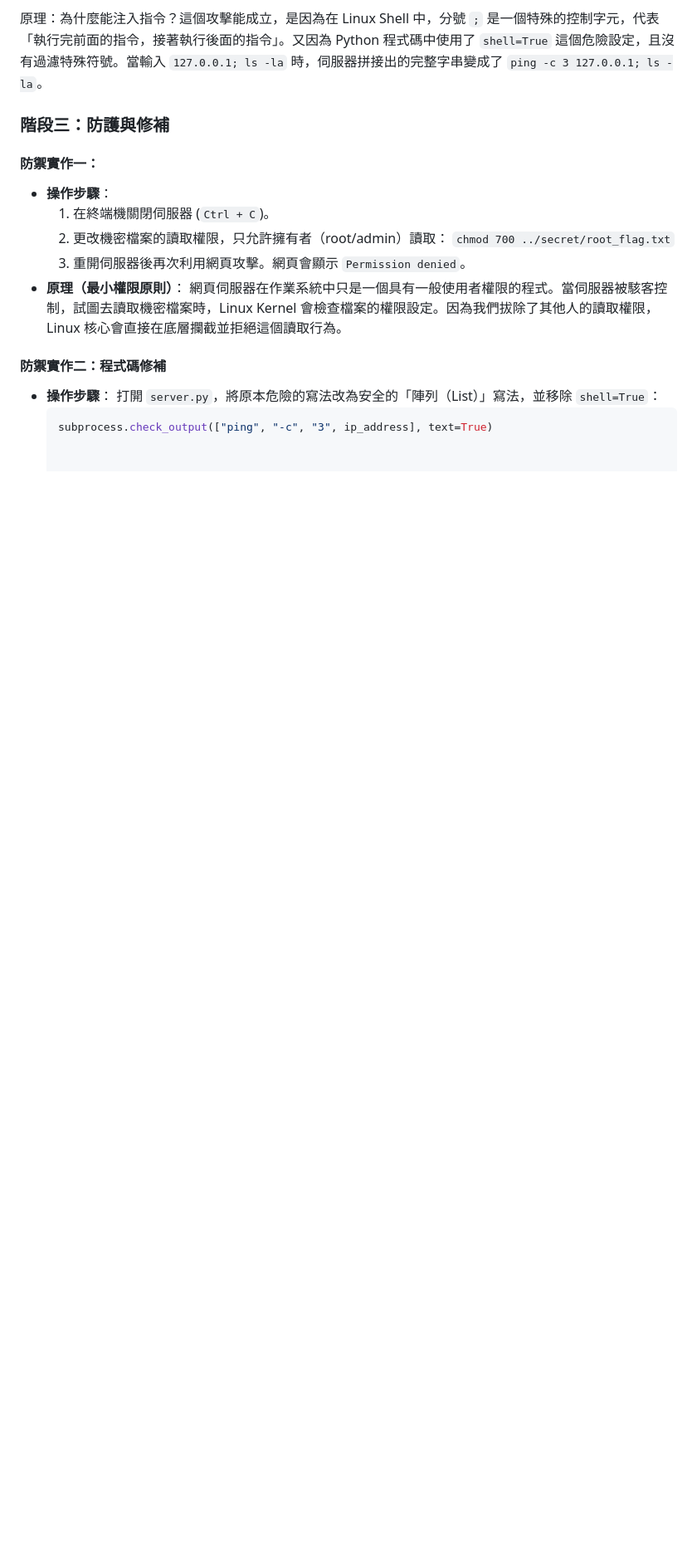
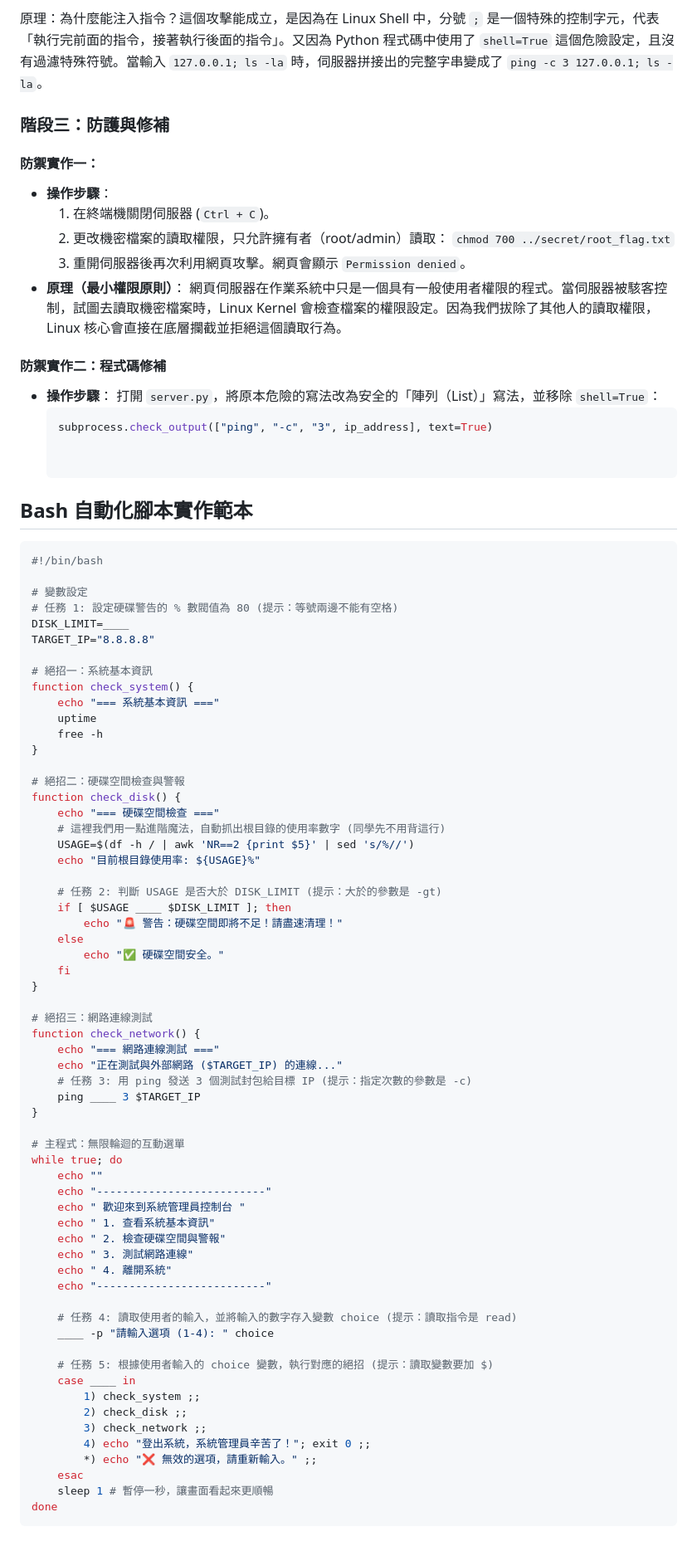
Before and after one commit to OogaryoO/IM_camp_linux, a Markdown page: README.md, the part around the change. Shown at 83% size. Drawn GitHub-style; blank space fills up the shorter version.

````diff
--- a/README.md
+++ b/README.md
@@ -49,3 +49,69 @@
   打開 `server.py`，將原本危險的寫法改為安全的「陣列（List）」寫法，並移除 `shell=True`：
   ```python
   subprocess.check_output(["ping", "-c", "3", ip_address], text=True)
+
+
+## Bash 自動化腳本實作範本
+```bash
+#!/bin/bash
+
+# 變數設定
+# 任務 1: 設定硬碟警告的 % 數閥值為 80 (提示：等號兩邊不能有空格)
+DISK_LIMIT=____
+TARGET_IP="8.8.8.8"
+
+# 絕招一：系統基本資訊
+function check_system() {
+    echo "=== 系統基本資訊 ==="
+    uptime
+    free -h
+}
+
+# 絕招二：硬碟空間檢查與警報
+function check_disk() {
+    echo "=== 硬碟空間檢查 ==="
+    # 這裡我們用一點進階魔法，自動抓出根目錄的使用率數字 (同學先不用背這行)
+    USAGE=$(df -h / | awk 'NR==2 {print $5}' | sed 's/%//')
+    echo "目前根目錄使用率: ${USAGE}%"
+
+    # 任務 2: 判斷 USAGE 是否大於 DISK_LIMIT (提示：大於的參數是 -gt)
+    if [ $USAGE ____ $DISK_LIMIT ]; then
+        echo "🚨 警告：硬碟空間即將不足！請盡速清理！"
+    else
+        echo "✅ 硬碟空間安全。"
+    fi
+}
+
+# 絕招三：網路連線測試
+function check_network() {
+    echo "=== 網路連線測試 ==="
+    echo "正在測試與外部網路 ($TARGET_IP) 的連線..."
+    # 任務 3: 用 ping 發送 3 個測試封包給目標 IP (提示：指定次數的參數是 -c)
+    ping ____ 3 $TARGET_IP
+}
+
+# 主程式：無限輪迴的互動選單
+while true; do
+    echo ""
+    echo "--------------------------"
+    echo " 歡迎來到系統管理員控制台 "
+    echo " 1. 查看系統基本資訊"
+    echo " 2. 檢查硬碟空間與警報"
+    echo " 3. 測試網路連線"
+    echo " 4. 離開系統"
+    echo "--------------------------"
+
+    # 任務 4: 讀取使用者的輸入，並將輸入的數字存入變數 choice (提示：讀取指令是 read)
+    ____ -p "請輸入選項 (1-4): " choice
+
+    # 任務 5: 根據使用者輸入的 choice 變數，執行對應的絕招 (提示：讀取變數要加 $)
+    case ____ in
+        1) check_system ;;
+        2) check_disk ;;
+        3) check_network ;;
+        4) echo "登出系統，系統管理員辛苦了！"; exit 0 ;;
+        *) echo "❌ 無效的選項，請重新輸入。" ;;
+    esac
+    sleep 1 # 暫停一秒，讓畫面看起來更順暢
+done
+```
````
